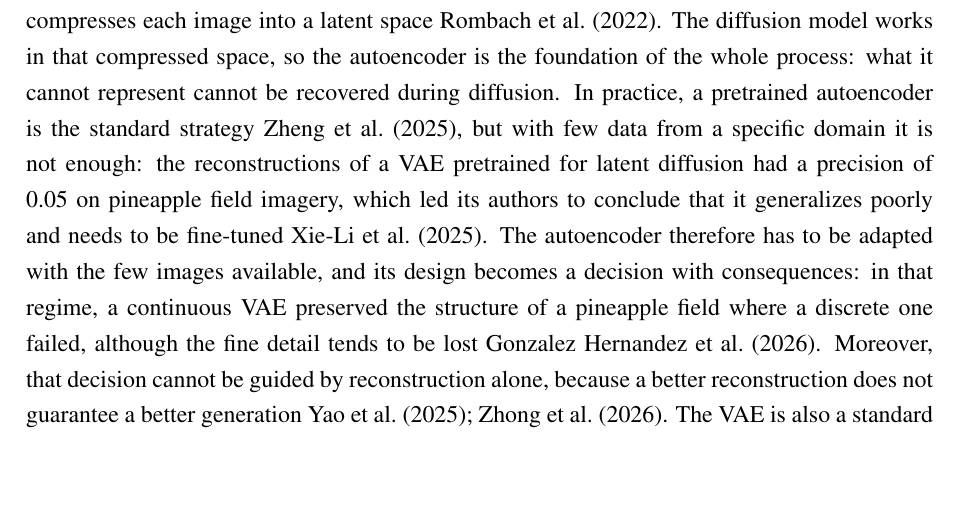
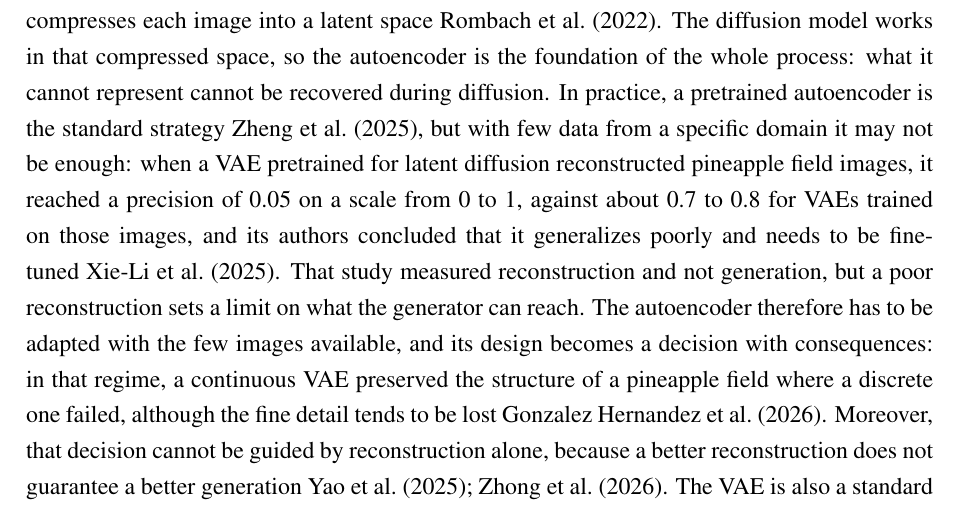
Before and after one commit to OscoCR/VAE_DDPM_FM_Tesis, a LaTeX thesis (General.tex, which reads TFC1/c1.tex): part of page 9 of 64, cut so that both start at the same text, the shorter picture padded with empty space. Compiled offline with pdfLaTeX.

Commit message:
State the scale and the meaning of the precision of the pretrained VAE
The introduction cited a precision of 0.05 for a VAE pretrained for latent
diffusion without a scale or a reference. State that it is on a scale from 0 to 1,
that VAEs trained on the same images reach about 0.7 to 0.8, and that the study
measured reconstruction and not generation. Soften "is not enough" to "may not
be enough". Register the verification against the original paper.

Co-Authored-By: Claude Sonnet 5.5 <noreply@anthropic.com>

```diff
--- a/TFC1/c1.tex
+++ b/TFC1/c1.tex
@@ -13,7 +13,7 @@ Generating images that are not in a dataset but could belong to it is a way to o
 
 This scarcity is especially marked in agriculture, where the images that can be collected are few and homogeneous. Pineapple is a clear case: in Costa Rica it is grown on more than 40\,000 hectares, with 60\,000 to 100\,000 plants per hectare \cite{Castro2019}, and its monitoring for signs of disease or nutritional deficiency remains heavily reliant on slow, manual labor \cite{Gonzalez2026}. Yet a drone campaign covers a few flights over a single field, with one type of soil and similar illumination \cite{Gonzalez2026}; a detector trained in one domain does not necessarily work in another \cite{Bumbaca2025}; and annotating the images is slow and costly \cite{Bah2018,Cai2022}. Synthetic images could enlarge such datasets without new flights, with more instances of the scenes that the generator has learned, and tasks such as counting plants from drone images \cite{Kitano2019,Shiu2023} could benefit from a richer training set. Whether they add real variety, however, depends on the generator and on the latent space it works in.
 
-The use of latent diffusion models has made it far cheaper to generate realistic images, and behind that efficiency there is a component that rarely gets attention: the autoencoder that compresses each image into a latent space \cite{Rombach2022}. The diffusion model works in that compressed space, so the autoencoder is the foundation of the whole process: what it cannot represent cannot be recovered during diffusion. In practice, a pretrained autoencoder is the standard strategy \cite{Zheng2025}, but with few data from a specific domain it is not enough: the reconstructions of a VAE pretrained for latent diffusion had a precision of 0.05 on pineapple field imagery, which led its authors to conclude that it generalizes poorly and needs to be fine-tuned \cite{XieLi2025VAE}. The autoencoder therefore has to be adapted with the few images available, and its design becomes a decision with consequences: in that regime, a continuous VAE preserved the structure of a pineapple field where a discrete one failed, although the fine detail tends to be lost \cite{Gonzalez2026}. Moreover, that decision cannot be guided by reconstruction alone, because a better reconstruction does not guarantee a better generation \cite{Yao2025,Zhong2026}. The VAE is also a standard and controllable component: the data it sees, its losses, and its structure can be changed and their consequences measured.
+The use of latent diffusion models has made it far cheaper to generate realistic images, and behind that efficiency there is a component that rarely gets attention: the autoencoder that compresses each image into a latent space \cite{Rombach2022}. The diffusion model works in that compressed space, so the autoencoder is the foundation of the whole process: what it cannot represent cannot be recovered during diffusion. In practice, a pretrained autoencoder is the standard strategy \cite{Zheng2025}, but with few data from a specific domain it may not be enough: when a VAE pretrained for latent diffusion reconstructed pineapple field images, it reached a precision of 0.05 on a scale from 0 to 1, against about 0.7 to 0.8 for VAEs trained on those images, and its authors concluded that it generalizes poorly and needs to be fine-tuned \cite{XieLi2025VAE}. That study measured reconstruction and not generation, but a poor reconstruction sets a limit on what the generator can reach. The autoencoder therefore has to be adapted with the few images available, and its design becomes a decision with consequences: in that regime, a continuous VAE preserved the structure of a pineapple field where a discrete one failed, although the fine detail tends to be lost \cite{Gonzalez2026}. Moreover, that decision cannot be guided by reconstruction alone, because a better reconstruction does not guarantee a better generation \cite{Yao2025,Zhong2026}. The VAE is also a standard and controllable component: the data it sees, its losses, and its structure can be changed and their consequences measured.
 
 In the work closest to this one, the architectural adaptations (a continuous latent space and a convolutional U-Net without attention) were derived manually through systematic experimentation, a process its authors identify as a candidate for automated search \cite{Gonzalez2026}. Beyond it, the design of the autoencoder for latent diffusion has been studied one aspect at a time and, mostly, with large datasets: the number of latent channels \cite{Yao2025,Sehwag2025}, the high-frequency content of the latent space \cite{Skorokhodov2025}, masked pretraining of the autoencoder \cite{Chen2025,Lee2025LDMAE}, and the structure of the latent space of pretrained autoencoders in medical imaging \cite{Dombrowski2026}. With small datasets, the works found varied a single choice: a continuous against a discrete latent space in pineapple imagery \cite{Gonzalez2026}, the preprocessing of a small medical cohort \cite{Fallah2026}, or the weight of the regularization and the size of the codebook, evaluated by reconstruction and not by generation \cite{XieLi2025VAE}.
 
```
Also changed, not shown: docs/comentarios_profe.md (+1 -0 lines).
